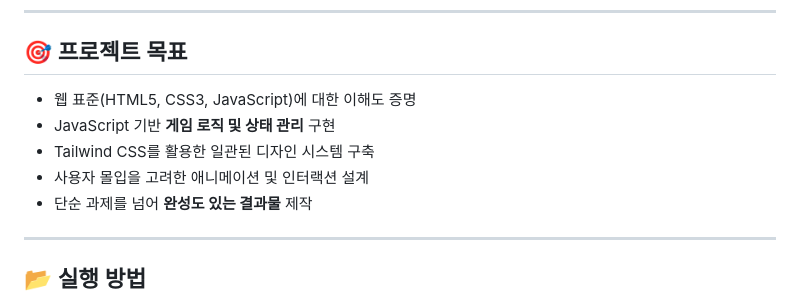
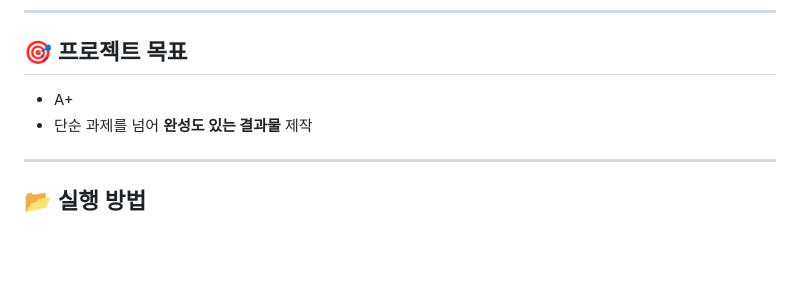
Before and after one commit to hwiseok1004/web_20251204, a Markdown page: README.md, the part around the change. Drawn GitHub-style; blank space fills up the shorter version.

```diff
--- a/README.md
+++ b/README.md
@@ -121,10 +121,7 @@
 
 ## 🎯 프로젝트 목표
 
-* 웹 표준(HTML5, CSS3, JavaScript)에 대한 이해도 증명
-* JavaScript 기반 **게임 로직 및 상태 관리** 구현
-* Tailwind CSS를 활용한 일관된 디자인 시스템 구축
-* 사용자 몰입을 고려한 애니메이션 및 인터랙션 설계
+* A+
 * 단순 과제를 넘어 **완성도 있는 결과물** 제작
 
 ---
```
